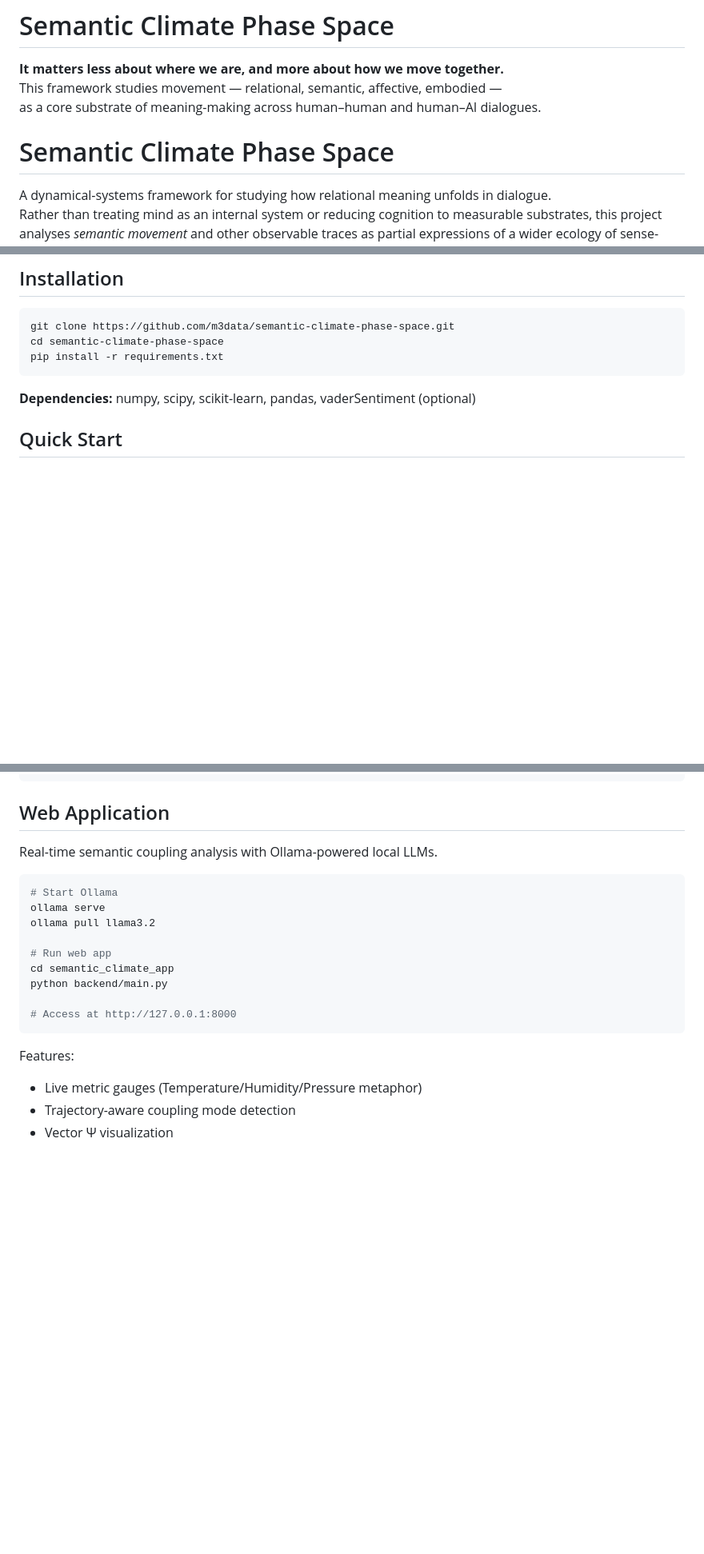
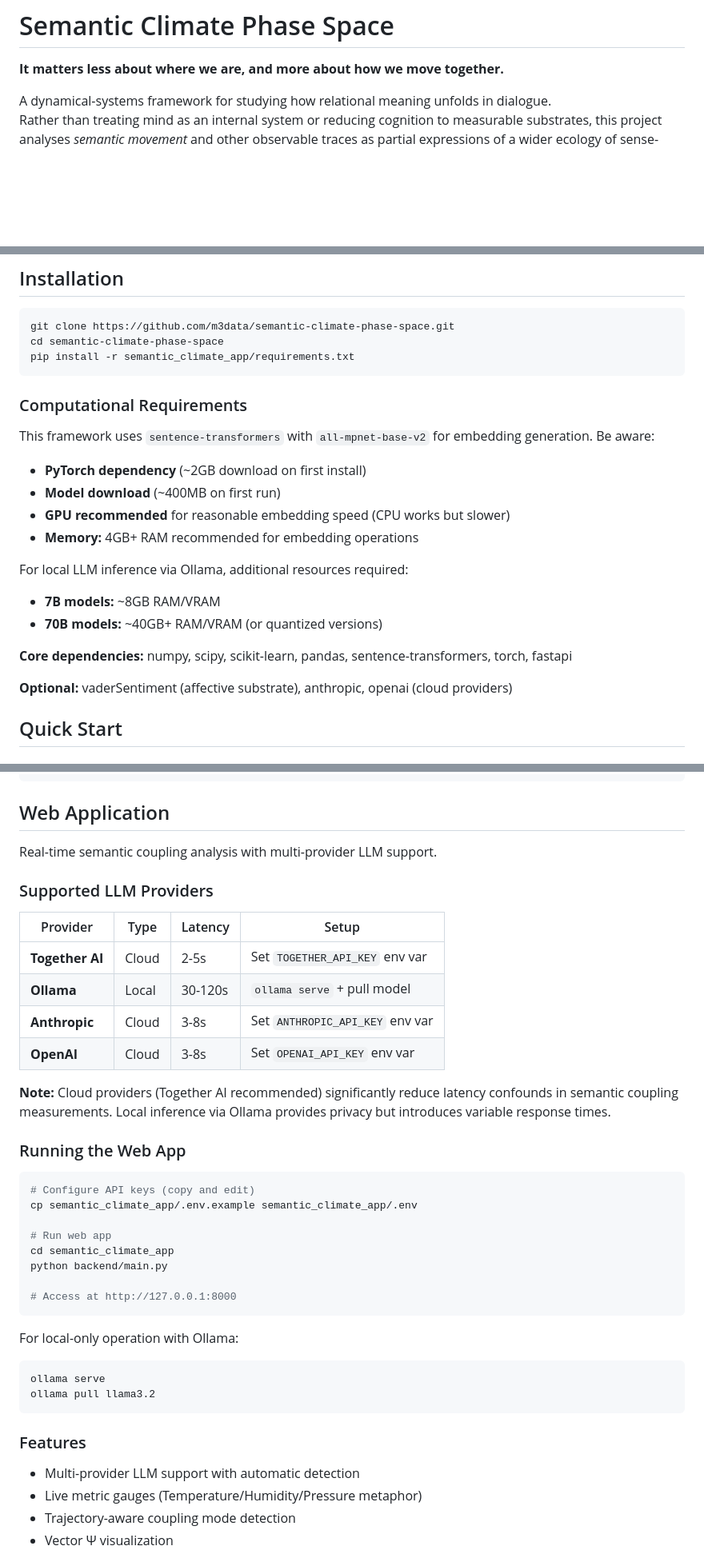
Before and after one commit to m3data/semantic-climate-phase-space, a Markdown page: README.md, 3 parts joined by grey strips. Shown at 80% size. GitHub-like rendering; blank space fills up the shorter version.

Commit message:
docs: Update README with accurate provider and requirements info
- Add multi-provider LLM support table (Together AI, Ollama, Anthropic, OpenAI)
- Document computational requirements (PyTorch ~2GB, model ~400MB, GPU recommended)
- Fix installation path to semantic_climate_app/requirements.txt
- Update test count from 60 to 87
- Remove duplicate header
- Add latency comparison note for research validity

🤖 Generated with [Claude Code](https://claude.com/claude-code)

Co-Authored-By: Claude Opus 4.5 <noreply@anthropic.com>

````diff
--- a/README.md
+++ b/README.md
@@ -1,10 +1,6 @@
 # Semantic Climate Phase Space
 
 **It matters less about where we are, and more about how we move together.**
-This framework studies movement — relational, semantic, affective, embodied —
-as a core substrate of meaning-making across human–human and human–AI dialogues.
-
-# Semantic Climate Phase Space
 
 A dynamical-systems framework for studying how relational meaning unfolds in dialogue.
 Rather than treating mind as an internal system or reducing cognition to measurable substrates, this project analyses *semantic movement* and other observable traces as partial expressions of a wider ecology of sense-making. It incorporates the core semantic complexity metrics of Morgoulis (2025) but extends them into a relational phase‑space architecture that supports trajectory analysis, attractor dynamics, and optional semantic–autonomic integration across human–human and human–AI interaction.
@@ -102,10 +98,25 @@ Researchers can now interrogate meaning-making, coherence formation, destabiliza
 ```bash
 git clone https://github.com/m3data/semantic-climate-phase-space.git
 cd semantic-climate-phase-space
-pip install -r requirements.txt
+pip install -r semantic_climate_app/requirements.txt
 ```
 
-**Dependencies:** numpy, scipy, scikit-learn, pandas, vaderSentiment (optional)
+### Computational Requirements
+
+This framework uses `sentence-transformers` with `all-mpnet-base-v2` for embedding generation. Be aware:
+
+- **PyTorch dependency** (~2GB download on first install)
+- **Model download** (~400MB on first run)
+- **GPU recommended** for reasonable embedding speed (CPU works but slower)
+- **Memory:** 4GB+ RAM recommended for embedding operations
+
+For local LLM inference via Ollama, additional resources required:
+- **7B models:** ~8GB RAM/VRAM
+- **70B models:** ~40GB+ RAM/VRAM (or quantized versions)
+
+**Core dependencies:** numpy, scipy, scikit-learn, pandas, sentence-transformers, torch, fastapi
+
+**Optional:** vaderSentiment (affective substrate), anthropic, openai (cloud providers)
 
 ## Quick Start
 
@@ -166,12 +177,24 @@ dh = entropy_shift(embeddings)
 
 ## Web Application
 
-Real-time semantic coupling analysis with Ollama-powered local LLMs.
+Real-time semantic coupling analysis with multi-provider LLM support.
+
+### Supported LLM Providers
+
+| Provider | Type | Latency | Setup |
+|----------|------|---------|-------|
+| **Together AI** | Cloud | 2-5s | Set `TOGETHER_API_KEY` env var |
+| **Ollama** | Local | 30-120s | `ollama serve` + pull model |
+| **Anthropic** | Cloud | 3-8s | Set `ANTHROPIC_API_KEY` env var |
+| **OpenAI** | Cloud | 3-8s | Set `OPENAI_API_KEY` env var |
+
+**Note:** Cloud providers (Together AI recommended) significantly reduce latency confounds in semantic coupling measurements. Local inference via Ollama provides privacy but introduces variable response times.
+
+### Running the Web App
 
 ```bash
-# Start Ollama
-ollama serve
-ollama pull llama3.2
+# Configure API keys (copy and edit)
+cp semantic_climate_app/.env.example semantic_climate_app/.env
 
 # Run web app
 cd semantic_climate_app
@@ -180,8 +203,15 @@ python backend/main.py
 # Access at http://127.0.0.1:8000
 ```
 
-Features:
+For local-only operation with Ollama:
+```bash
+ollama serve
+ollama pull llama3.2
+```
 
+### Features
+
+- Multi-provider LLM support with automatic detection
 - Live metric gauges (Temperature/Humidity/Pressure metaphor)
 - Trajectory-aware coupling mode detection
 - Vector Ψ visualization
````
Also changed, not shown: other parts of README.md (+2 -2 lines).
